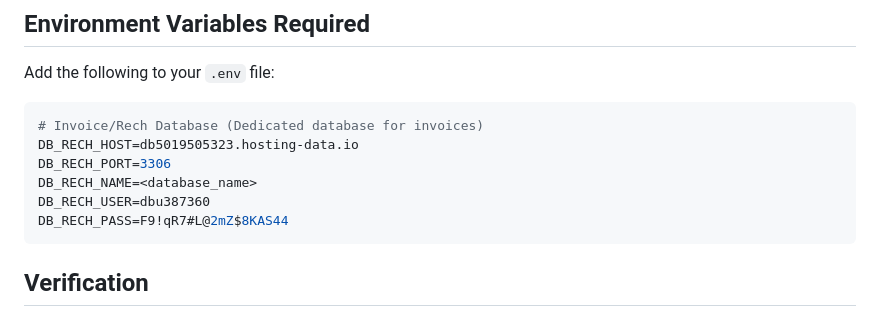
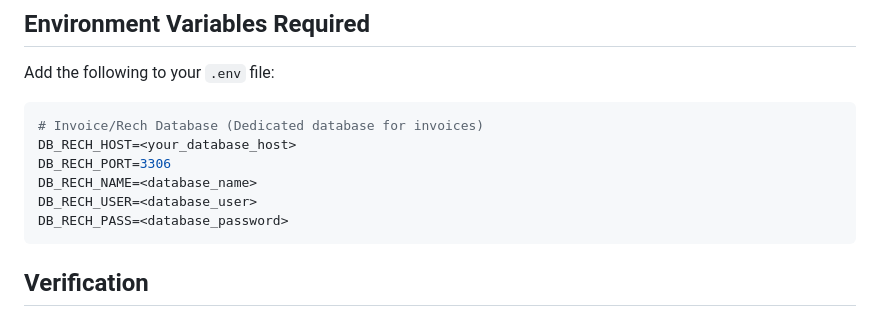
Before and after one commit to tlehmann6300/offer, a Markdown page: INVOICE_DATABASE_REFACTOR_SUMMARY.md, the part around the change. Drawn GitHub-style.

````diff
--- a/INVOICE_DATABASE_REFACTOR_SUMMARY.md
+++ b/INVOICE_DATABASE_REFACTOR_SUMMARY.md
@@ -49,11 +49,11 @@ Add the following to your `.env` file:
 
 ```env
 # Invoice/Rech Database (Dedicated database for invoices)
-DB_RECH_HOST=db5019505323.hosting-data.io
+DB_RECH_HOST=<your_database_host>
 DB_RECH_PORT=3306
 DB_RECH_NAME=<database_name>
-DB_RECH_USER=dbu387360
-DB_RECH_PASS=F9!qR7#L@2mZ$8KAS44
+DB_RECH_USER=<database_user>
+DB_RECH_PASS=<database_password>
 ```
 
 ## Verification
````
Also changed, not shown: PRODUCTION_DB_SETUP_GUIDE.md (+2 -2 lines), VERIFICATION_REPORT.md (+5 -5 lines).
